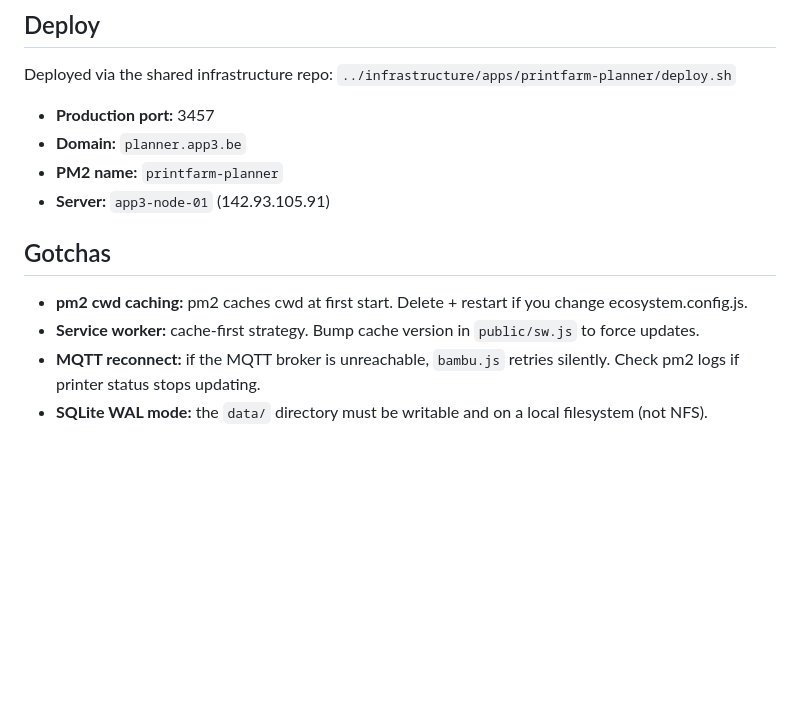
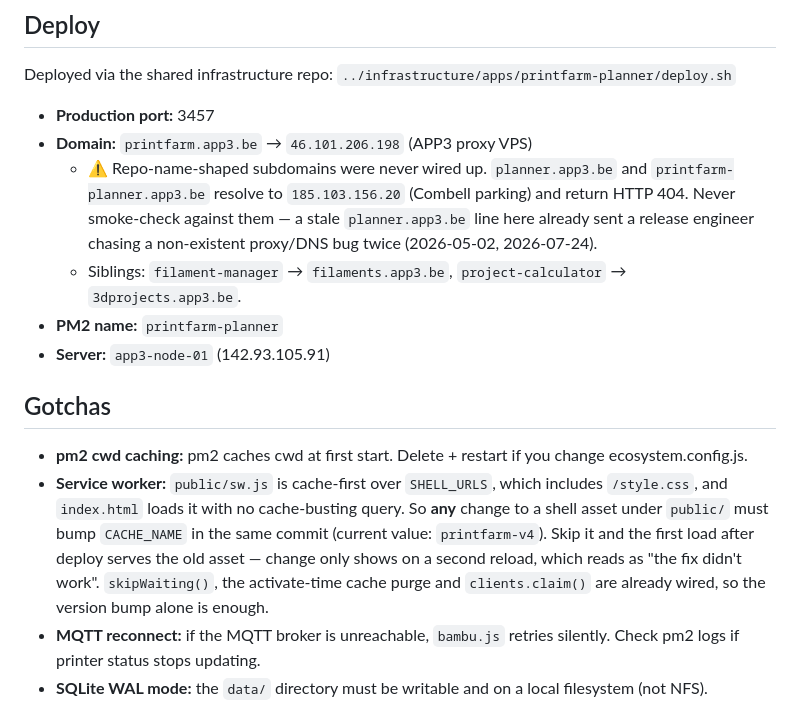
Before and after one commit to dirkvranckaert/printfarm-planner, a Markdown page: CLAUDE.md, the part around the change. Rendered like a GitHub page; blank space fills up the shorter version.

Commit message:
docs: fix prod hostname, sharpen sw cache gotcha
Production is printfarm.app3.be; planner.app3.be and
printfarm-planner.app3.be were never wired up and 404 on Combell
parking. Stale line sent a release engineer chasing a phantom
proxy/DNS bug twice.

Service-worker note now states the concrete failure: cache-first over
SHELL_URLS (incl. /style.css) with no cache-busting, so any public/
shell change needs a CACHE_NAME bump in the same commit.

Co-Authored-By: Claude Opus 4.8 <noreply@anthropic.com>
Claude-Session: https://claude.ai/code/session_01Rko4LLuSEjsYisQU3ZEiTr

```diff
--- a/CLAUDE.md
+++ b/CLAUDE.md
@@ -66,14 +66,16 @@ npm test
 Deployed via the shared infrastructure repo: `../infrastructure/apps/printfarm-planner/deploy.sh`
 
 - **Production port:** 3457
-- **Domain:** `planner.app3.be`
+- **Domain:** `printfarm.app3.be` → `46.101.206.198` (APP3 proxy VPS)
+  - ⚠️ Repo-name-shaped subdomains were never wired up. `planner.app3.be` and `printfarm-planner.app3.be` resolve to `185.103.156.20` (Combell parking) and return HTTP 404. Never smoke-check against them — a stale `planner.app3.be` line here already sent a release engineer chasing a non-existent proxy/DNS bug twice (2026-05-02, 2026-07-24).
+  - Siblings: `filament-manager` → `filaments.app3.be`, `project-calculator` → `3dprojects.app3.be`.
 - **PM2 name:** `printfarm-planner`
 - **Server:** `app3-node-01` (142.93.105.91)
 
 ## Gotchas
 
 - **pm2 cwd caching:** pm2 caches cwd at first start. Delete + restart if you change ecosystem.config.js.
-- **Service worker:** cache-first strategy. Bump cache version in `public/sw.js` to force updates.
+- **Service worker:** `public/sw.js` is cache-first over `SHELL_URLS`, which includes `/style.css`, and `index.html` loads it with no cache-busting query. So **any** change to a shell asset under `public/` must bump `CACHE_NAME` in the same commit (current value: `printfarm-v4`). Skip it and the first load after deploy serves the old asset — change only shows on a second reload, which reads as "the fix didn't work". `skipWaiting()`, the activate-time cache purge and `clients.claim()` are already wired, so the version bump alone is enough.
 - **MQTT reconnect:** if the MQTT broker is unreachable, `bambu.js` retries silently. Check pm2 logs if printer status stops updating.
 - **SQLite WAL mode:** the `data/` directory must be writable and on a local filesystem (not NFS).
 
```
